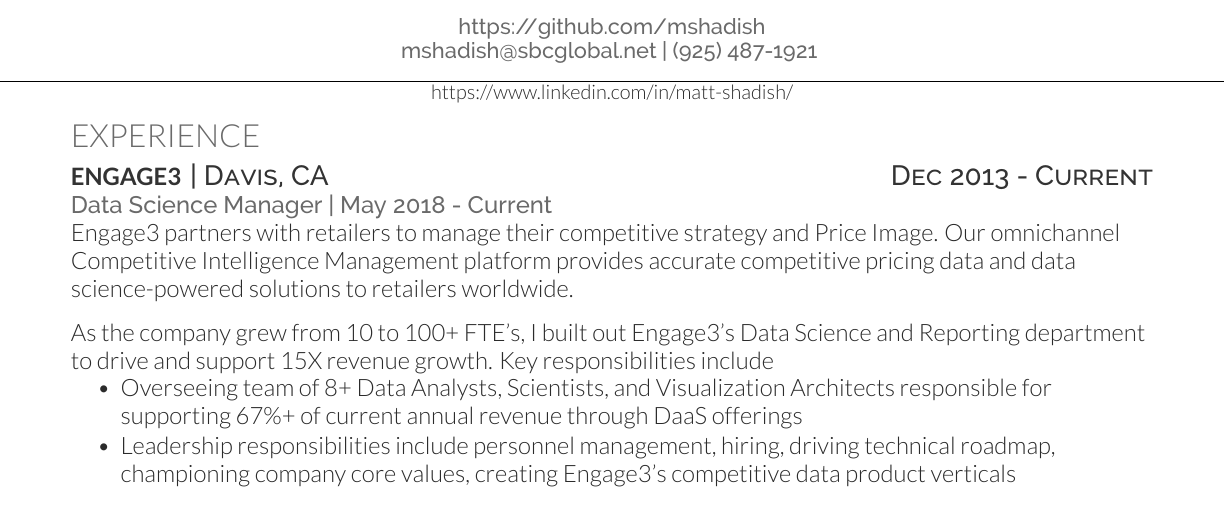
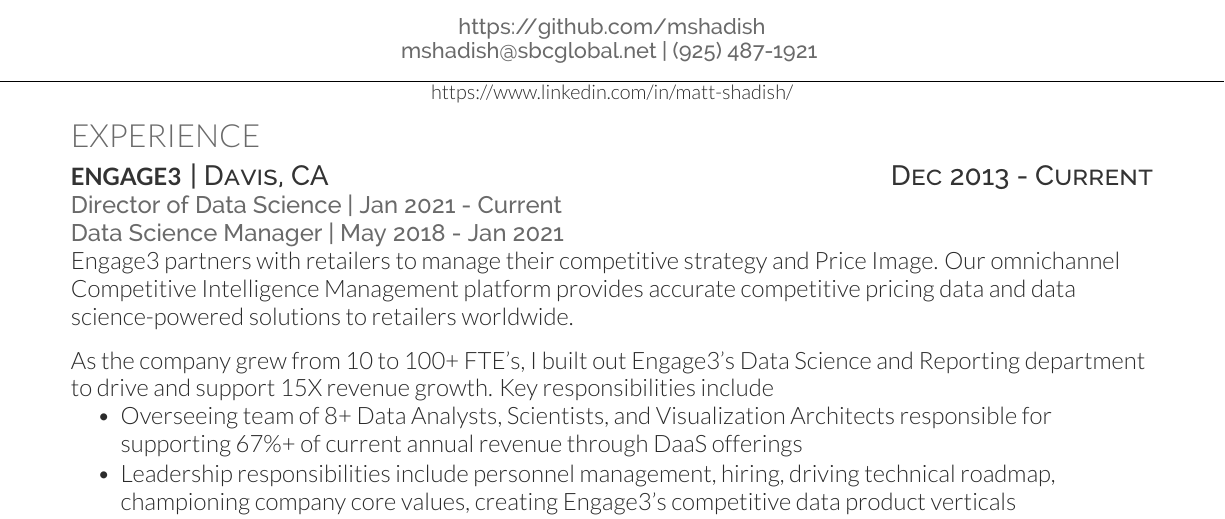
Before and after one commit to mshadish/resume, a LaTeX CV (main.tex): part of page 1 of 2, cut so that both start at the same text. The pictures show the PDF file Shadish_Matt_resume.pdf that the author committed with the source.

Commit message:
2021 updates

```diff
--- a/main.tex
+++ b/main.tex
@@ -86,7 +86,8 @@
 \runsubsection{Engage3}
 \descript{| Davis, CA \hfill Dec 2013 - Current}
 % job titles
-\location{Data Science Manager | May 2018 - Current}
+\location{Director of Data Science | Jan 2021 - Current}
+\location{Data Science Manager | May 2018 - Jan 2021}
 %\vspace{\topsep} % Hacky fix for awkward extra vertical space
 
 %% couple of sentences describing Engage3
```
Also changed, not shown: Shadish_Matt_resume.pdf.
